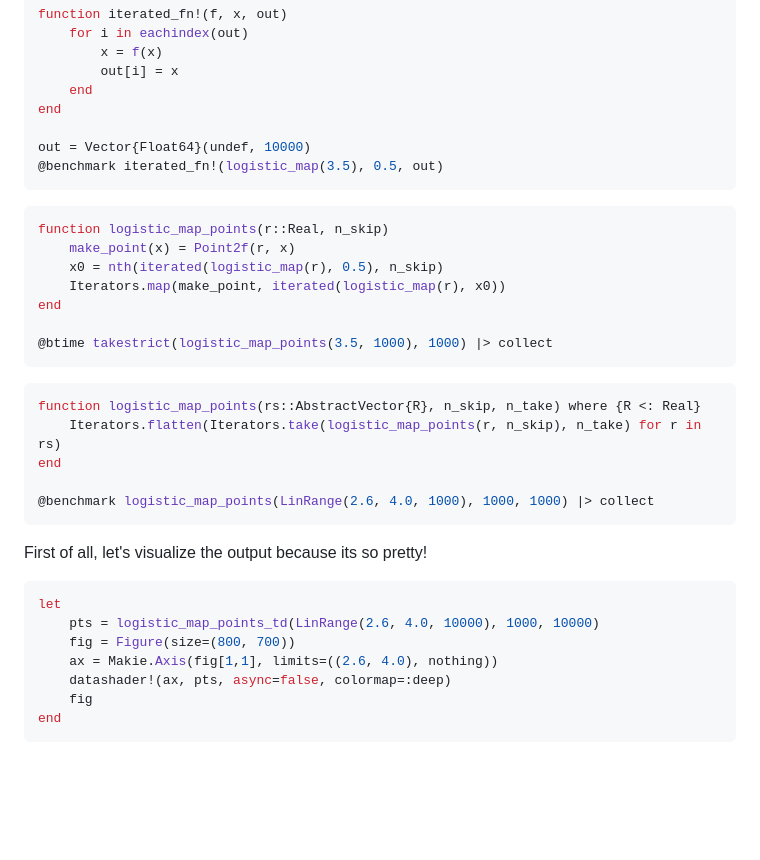
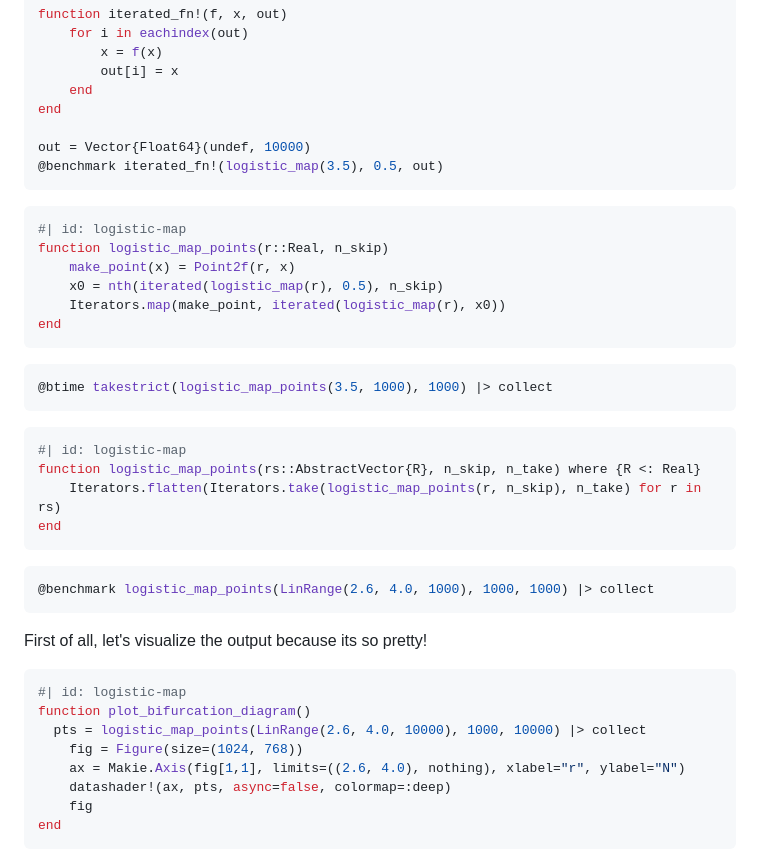
Before and after one commit to carpentries-incubator/efficient-computing-in-julia, a Markdown page: episodes/110-performance-analysis.md, the part around one of its changes. Drawn GitHub-style; blank space fills up the shorter version.

````diff
--- a/episodes/110-performance-analysis.md
+++ b/episodes/110-performance-analysis.md
@@ -106,30 +138,37 @@ out = Vector{Float64}(undef, 10000)
 ```
 
 ```julia
+#| id: logistic-map
 function logistic_map_points(r::Real, n_skip)
     make_point(x) = Point2f(r, x)
     x0 = nth(iterated(logistic_map(r), 0.5), n_skip)
     Iterators.map(make_point, iterated(logistic_map(r), x0))
 end
+```
 
+```julia
 @btime takestrict(logistic_map_points(3.5, 1000), 1000) |> collect
 ```
 
 ```julia
+#| id: logistic-map
 function logistic_map_points(rs::AbstractVector{R}, n_skip, n_take) where {R <: Real}
     Iterators.flatten(Iterators.take(logistic_map_points(r, n_skip), n_take) for r in rs)
 end
+```
 
+```julia
 @benchmark logistic_map_points(LinRange(2.6, 4.0, 1000), 1000, 1000) |> collect
 ```
 
 First of all, let's visualize the output because its so pretty!
 
 ```julia
-let
-    pts = logistic_map_points_td(LinRange(2.6, 4.0, 10000), 1000, 10000)
-	fig = Figure(size=(800, 700))
-	ax = Makie.Axis(fig[1,1], limits=((2.6, 4.0), nothing))
+#| id: logistic-map
+function plot_bifurcation_diagram()
+  pts = logistic_map_points(LinRange(2.6, 4.0, 10000), 1000, 10000) |> collect
+	fig = Figure(size=(1024, 768))
+	ax = Makie.Axis(fig[1,1], limits=((2.6, 4.0), nothing), xlabel="r", ylabel="N")
 	datashader!(ax, pts, async=false, colormap=:deep)
 	fig
 end
````
Also changed, not shown: other parts of episodes/110-performance-analysis.md (+58 -0 lines), episodes/fig/bifurcation-diagram.png (added), episodes/fig/logistic-map-orbits.png (added), 3 other files.
